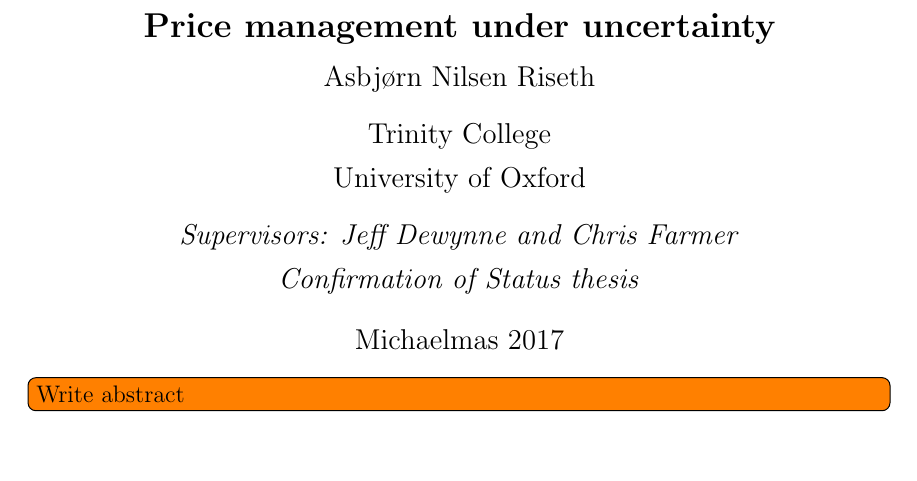
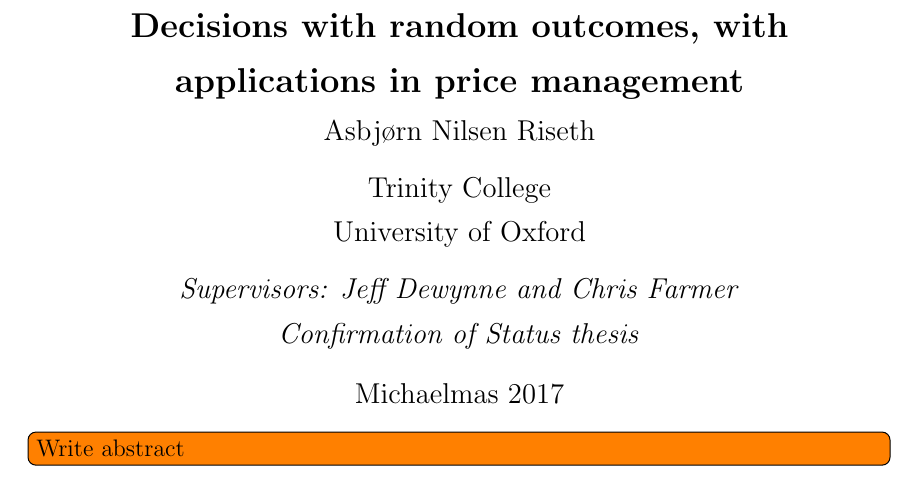
Before and after one commit to anriseth/dphil_thesis, a LaTeX thesis (main.tex): part of page 4 of 21, cut at the place of the change, the shorter picture padded with empty space. Compiled offline with pdfLaTeX; TikZ figures are drawn from their code, not taken from saved files.

Commit message:
Update title

```diff
--- a/main.tex
+++ b/main.tex
@@ -4,7 +4,7 @@
 \include{macros}
 
 
-\title{Price management under uncertainty}
+\title{Decisions with random outcomes, with applications in price management}
 \author{Asbj{\o}rn Nilsen Riseth}
 \college{Trinity College}
 
```
